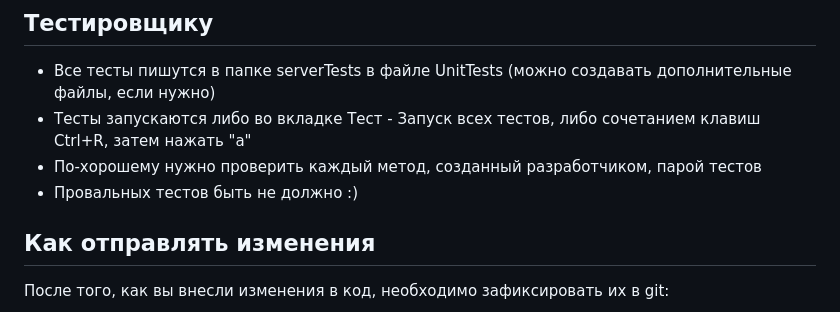
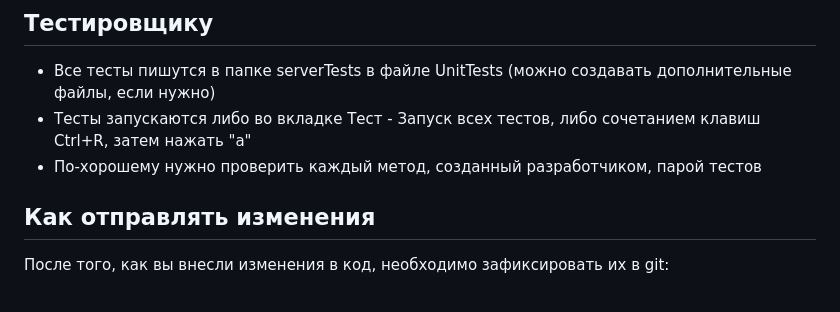
Before and after one commit to matveybobrov/nelder-mead, a Markdown page: README.md, the part around the change printed below. GitHub-like rendering.

```diff
--- a/README.md
+++ b/README.md
@@ -72,7 +72,6 @@ git clone [скопированный http адрес]
 - Все тесты пишутся в папке serverTests в файле UnitTests (можно создавать дополнительные файлы, если нужно)
 - Тесты запускаются либо во вкладке Тест - Запуск всех тестов, либо сочетанием клавиш Ctrl+R, затем нажать "a"
 - По-хорошему нужно проверить каждый метод, созданный разработчиком, парой тестов
-- Провальных тестов быть не должно :)
 
 ## Как отправлять изменения
 После того, как вы внесли изменения в код, необходимо зафиксировать их в git:
```
Also changed, not shown: other parts of README.md (+1 -1 lines).
